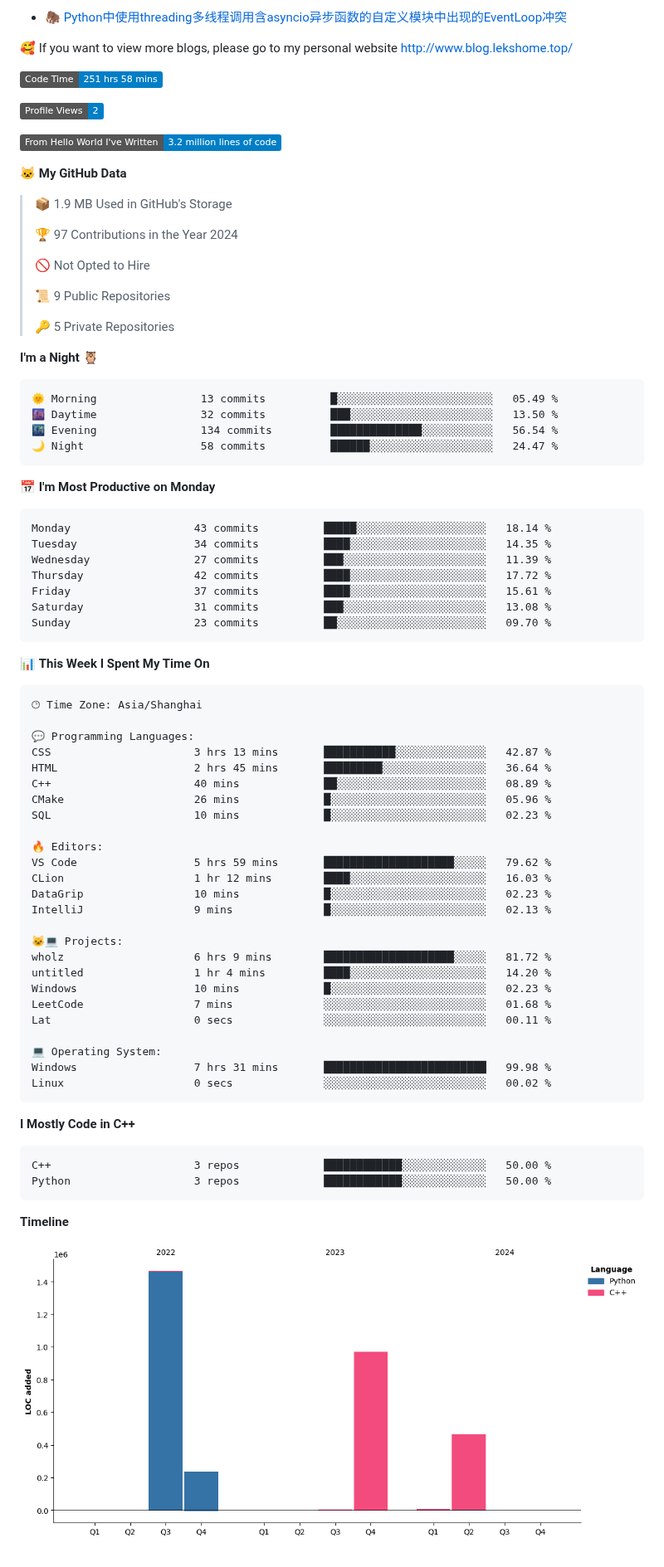
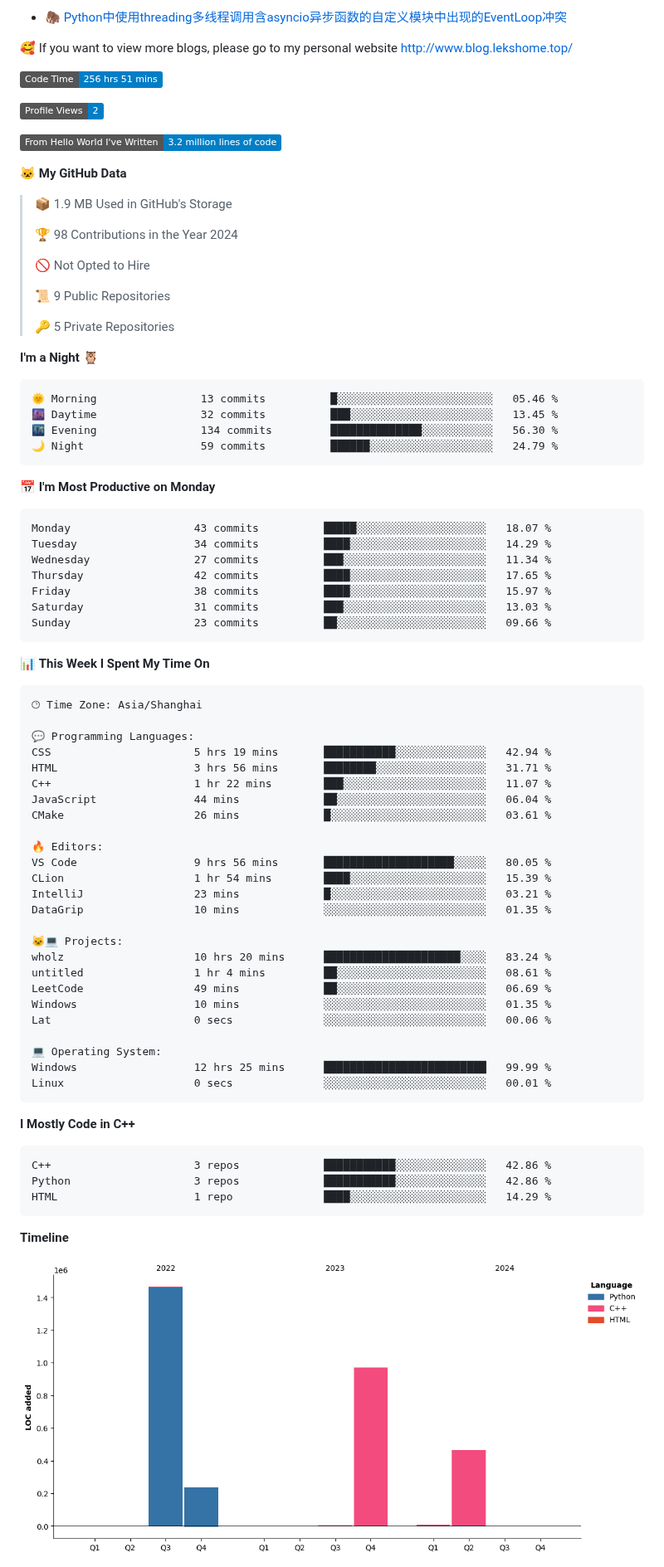
Before and after one commit to LeKZzzz/LeKZzzz, a Markdown page: README.md, the part around one of its changes. Shown at 83% size. GitHub-like rendering; pictures changed too: assets/bar_graph.png; badges without logos.

Commit message:
Updated with Dev Metrics

````diff
--- a/README.md
+++ b/README.md
@@ -22,7 +22,7 @@
 
 
 <!--START_SECTION:waka-->
-![Code Time](http://img.shields.io/badge/Code%20Time-251%20hrs%2058%20mins-blue)
+![Code Time](http://img.shields.io/badge/Code%20Time-256%20hrs%2051%20mins-blue)
 
 ![Profile Views](http://img.shields.io/badge/Profile%20Views-2-blue)
 
@@ -32,7 +32,7 @@
 
 > 📦 1.9 MB Used in GitHub's Storage
  >
-> 🏆 97 Contributions in the Year 2024
+> 🏆 98 Contributions in the Year 2024
  >
 > 🚫 Not Opted to Hire
  >
@@ -43,21 +43,21 @@
 **I'm a Night 🦉**
 
 ```text
-🌞 Morning                13 commits          █░░░░░░░░░░░░░░░░░░░░░░░░   05.49 %
-🌆 Daytime                32 commits          ███░░░░░░░░░░░░░░░░░░░░░░   13.50 %
-🌃 Evening                134 commits         ██████████████░░░░░░░░░░░   56.54 %
-🌙 Night                  58 commits          ██████░░░░░░░░░░░░░░░░░░░   24.47 %
+🌞 Morning                13 commits          █░░░░░░░░░░░░░░░░░░░░░░░░   05.46 %
+🌆 Daytime                32 commits          ███░░░░░░░░░░░░░░░░░░░░░░   13.45 %
+🌃 Evening                134 commits         ██████████████░░░░░░░░░░░   56.30 %
+🌙 Night                  59 commits          ██████░░░░░░░░░░░░░░░░░░░   24.79 %
 ```
 📅 **I'm Most Productive on Monday**
 
 ```text
-Monday                   43 commits          █████░░░░░░░░░░░░░░░░░░░░   18.14 %
-Tuesday                  34 commits          ████░░░░░░░░░░░░░░░░░░░░░   14.35 %
-Wednesday                27 commits          ███░░░░░░░░░░░░░░░░░░░░░░   11.39 %
-Thursday                 42 commits          ████░░░░░░░░░░░░░░░░░░░░░   17.72 %
-Friday                   37 commits          ████░░░░░░░░░░░░░░░░░░░░░   15.61 %
-Saturday                 31 commits          ███░░░░░░░░░░░░░░░░░░░░░░   13.08 %
-Sunday                   23 commits          ██░░░░░░░░░░░░░░░░░░░░░░░   09.70 %
+Monday                   43 commits          █████░░░░░░░░░░░░░░░░░░░░   18.07 %
+Tuesday                  34 commits          ████░░░░░░░░░░░░░░░░░░░░░   14.29 %
+Wednesday                27 commits          ███░░░░░░░░░░░░░░░░░░░░░░   11.34 %
+Thursday                 42 commits          ████░░░░░░░░░░░░░░░░░░░░░   17.65 %
+Friday                   38 commits          ████░░░░░░░░░░░░░░░░░░░░░   15.97 %
+Saturday                 31 commits          ███░░░░░░░░░░░░░░░░░░░░░░   13.03 %
+Sunday                   23 commits          ██░░░░░░░░░░░░░░░░░░░░░░░   09.66 %
 ```
 
 
@@ -67,35 +67,36 @@ Sunday                   23 commits          ██░░░░░░░░░
 🕑︎ Time Zone: Asia/Shanghai
 
 💬 Programming Languages:
-CSS                      3 hrs 13 mins       ███████████░░░░░░░░░░░░░░   42.87 %
-HTML                     2 hrs 45 mins       █████████░░░░░░░░░░░░░░░░   36.64 %
-C++                      40 mins             ██░░░░░░░░░░░░░░░░░░░░░░░   08.89 %
-CMake                    26 mins             █░░░░░░░░░░░░░░░░░░░░░░░░   05.96 %
-SQL                      10 mins             █░░░░░░░░░░░░░░░░░░░░░░░░   02.23 %
+CSS                      5 hrs 19 mins       ███████████░░░░░░░░░░░░░░   42.94 %
+HTML                     3 hrs 56 mins       ████████░░░░░░░░░░░░░░░░░   31.71 %
+C++                      1 hr 22 mins        ███░░░░░░░░░░░░░░░░░░░░░░   11.07 %
+JavaScript               44 mins             ██░░░░░░░░░░░░░░░░░░░░░░░   06.04 %
+CMake                    26 mins             █░░░░░░░░░░░░░░░░░░░░░░░░   03.61 %
 
 🔥 Editors:
-VS Code                  5 hrs 59 mins       ████████████████████░░░░░   79.62 %
-CLion                    1 hr 12 mins        ████░░░░░░░░░░░░░░░░░░░░░   16.03 %
-DataGrip                 10 mins             █░░░░░░░░░░░░░░░░░░░░░░░░   02.23 %
-IntelliJ                 9 mins              █░░░░░░░░░░░░░░░░░░░░░░░░   02.13 %
+VS Code                  9 hrs 56 mins       ████████████████████░░░░░   80.05 %
+CLion                    1 hr 54 mins        ████░░░░░░░░░░░░░░░░░░░░░   15.39 %
+IntelliJ                 23 mins             █░░░░░░░░░░░░░░░░░░░░░░░░   03.21 %
+DataGrip                 10 mins             ░░░░░░░░░░░░░░░░░░░░░░░░░   01.35 %
 
 🐱‍💻 Projects:
-wholz                    6 hrs 9 mins        ████████████████████░░░░░   81.72 %
-untitled                 1 hr 4 mins         ████░░░░░░░░░░░░░░░░░░░░░   14.20 %
-Windows                  10 mins             █░░░░░░░░░░░░░░░░░░░░░░░░   02.23 %
-LeetCode                 7 mins              ░░░░░░░░░░░░░░░░░░░░░░░░░   01.68 %
-Lat                      0 secs              ░░░░░░░░░░░░░░░░░░░░░░░░░   00.11 %
+wholz                    10 hrs 20 mins      █████████████████████░░░░   83.24 %
+untitled                 1 hr 4 mins         ██░░░░░░░░░░░░░░░░░░░░░░░   08.61 %
+LeetCode                 49 mins             ██░░░░░░░░░░░░░░░░░░░░░░░   06.69 %
+Windows                  10 mins             ░░░░░░░░░░░░░░░░░░░░░░░░░   01.35 %
+Lat                      0 secs              ░░░░░░░░░░░░░░░░░░░░░░░░░   00.06 %
 
 💻 Operating System:
-Windows                  7 hrs 31 mins       █████████████████████████   99.98 %
-Linux                    0 secs              ░░░░░░░░░░░░░░░░░░░░░░░░░   00.02 %
+Windows                  12 hrs 25 mins      █████████████████████████   99.99 %
+Linux                    0 secs              ░░░░░░░░░░░░░░░░░░░░░░░░░   00.01 %
 ```
 
 **I Mostly Code in C++**
 
 ```text
-C++                      3 repos             ████████████░░░░░░░░░░░░░   50.00 %
-Python                   3 repos             ████████████░░░░░░░░░░░░░   50.00 %
+C++                      3 repos             ███████████░░░░░░░░░░░░░░   42.86 %
+Python                   3 repos             ███████████░░░░░░░░░░░░░░   42.86 %
+HTML                     1 repo              ████░░░░░░░░░░░░░░░░░░░░░   14.29 %
 ```
 
 
````
Also changed, not shown: other parts of README.md (+1 -1 lines).
